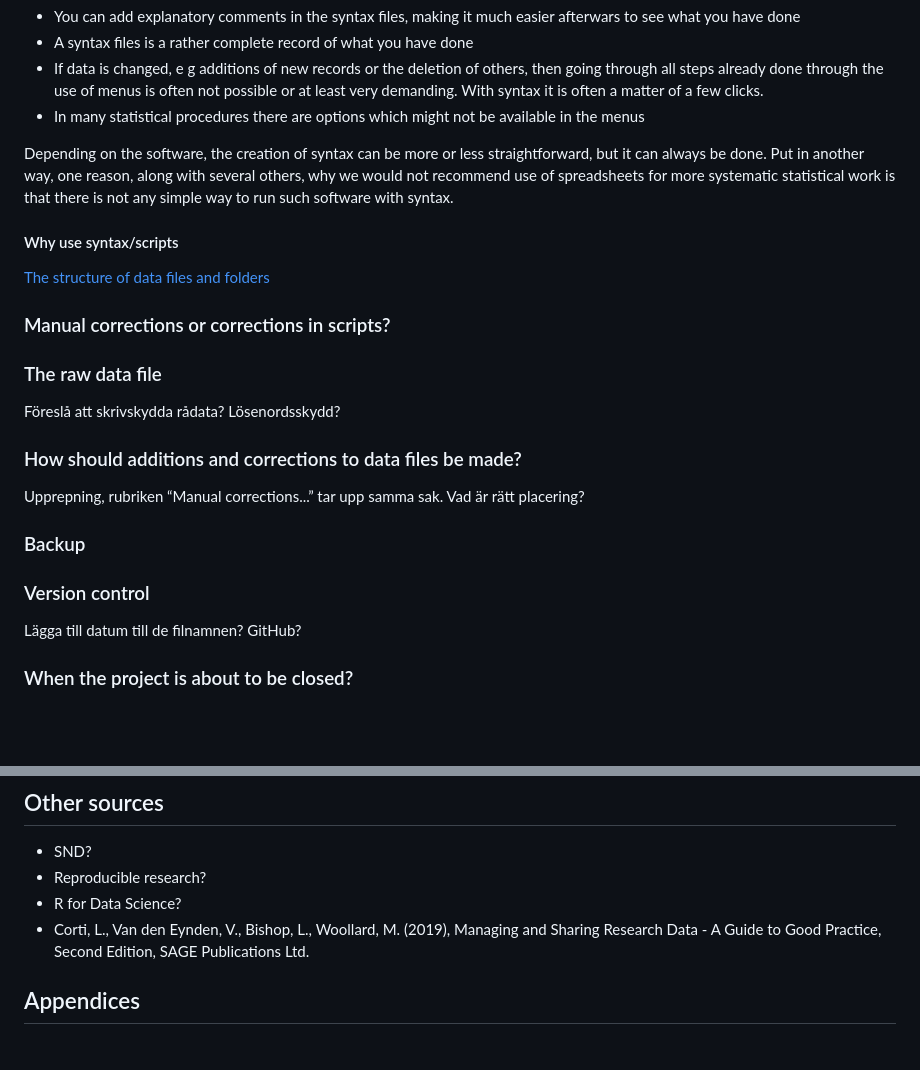
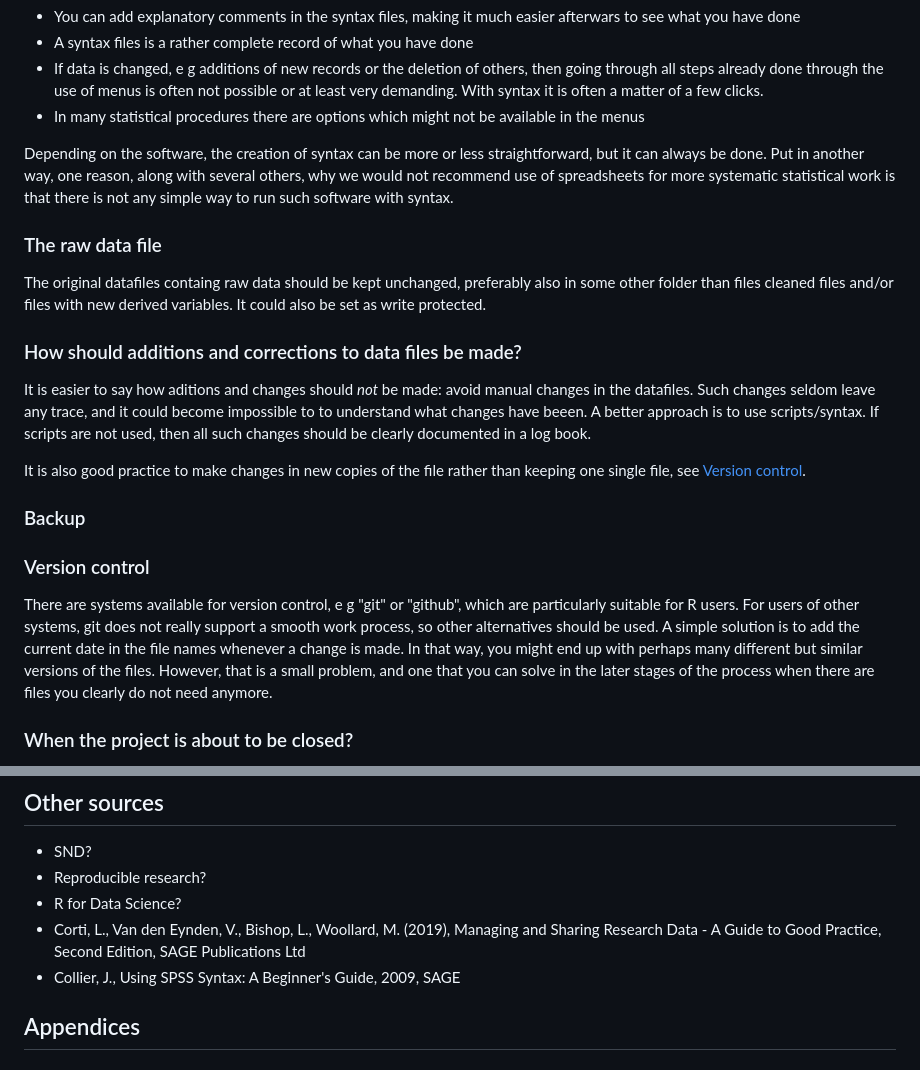
Before and after one commit to lundqvistr/manual_medfak_research_data, a Markdown page: manual.md, 2 parts joined by grey strips. Drawn GitHub-style; blank space fills up the shorter version.

```diff
--- a/manual.md
+++ b/manual.md
@@ -435,22 +435,18 @@ We strongly recommend that you should work with "syntax" as a way to run your pr
 
 Depending on the software, the creation of syntax can be more or less straightforward, but it can always be done. Put in another way, one reason, along with several others, why we would not recommend use of spreadsheets for more systematic statistical work is that there is not any simple way to run such software with syntax.
 
-#### Why use syntax/scripts
-<!---Behövs kanske inte?--->
-[The structure of data files and folders](#the-structure-of-data-files-and-folders)
-### Manual corrections or corrections in scripts?
-
 ### The raw data file
-Föreslå att skrivskydda rådata? Lösenordsskydd?
+The original datafiles containg raw data should be kept unchanged, preferably also in some other folder than files cleaned files and/or files with new derived variables. It could also be set as write protected.
 
 ### How should additions and corrections to data files be made?
-Upprepning, rubriken “Manual corrections...” tar upp samma sak. Vad är rätt placering?
+It is easier to say how aditions and changes should _not_ be made: avoid manual changes in the datafiles. Such changes seldom leave any trace, and it could become impossible to  to understand what changes have beeen. A better approach is to use scripts/syntax. If scripts are not used, then all such changes should be clearly documented in a log book.
+
+It is also good practice to make changes in new copies of the file rather than keeping one single file, see [Version control](#version-control).
 
 ### Backup
 
 ### Version control
-Lägga till datum till de filnamnen?
-GitHub?
+There are systems available for version control, e g "git" or "github", which are particularly suitable for R users. For users of other systems, git does not really support a smooth work process, so other alternatives should be used. A simple solution is to add the current date in the file names whenever a change is made. In that way, you might end up with perhaps many different but similar versions of the files. However, that is a small problem, and one that you can solve in the later stages of the process when there are files you clearly do not need anymore.
 
 ### When the project is about to be closed?
 - Create codebooks for your data files.
@@ -473,7 +469,8 @@ Vad menar vi här?
 * SND?
 * Reproducible research?
 * R for Data Science?
-* Corti, L., Van den Eynden, V., Bishop, L., Woollard, M. (2019), Managing and Sharing Research Data - A Guide to Good Practice, Second Edition, SAGE Publications Ltd.
+* Corti, L., Van den Eynden, V., Bishop, L., Woollard, M. (2019), Managing and Sharing Research Data - A Guide to Good Practice, Second Edition, SAGE Publications Ltd
+* Collier, J., Using SPSS Syntax: A Beginner's Guide, 2009, SAGE
 
 ## Appendices
 
```
